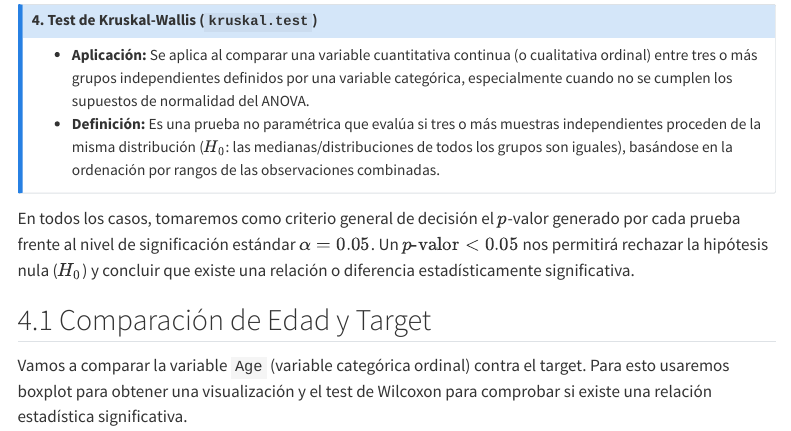
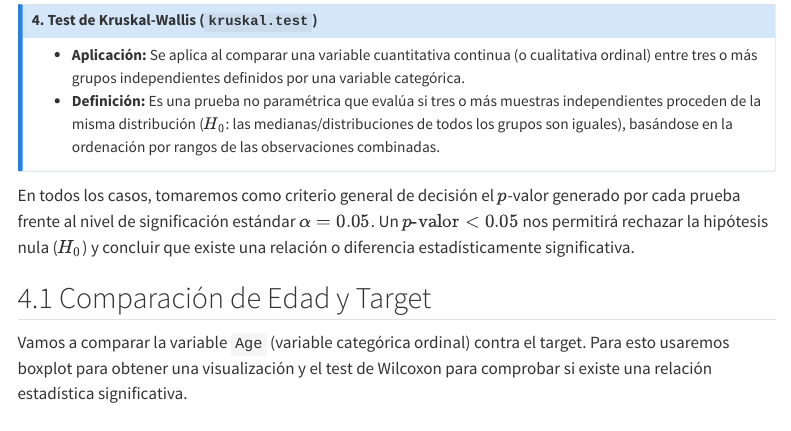
Before and after one commit to Ceciliahrddz/Mineria-de-datos-, a Quarto document (Informe.qmd): the page in a window 1100 px wide, from 6960 px down. Rendered offline with R 4.5, knitr and Pandoc in place of Quarto, with nearby package versions; some code elsewhere in the file could not run offline; menus at the side of the page are left out.

Commit message:
Subsanación de un error en una línea de codigo

```diff
--- a/Informe.qmd
+++ b/Informe.qmd
@@ -369,7 +369,7 @@ A continuación, se describen los test estadísticos que emplearemos según la n
 ::: {.callout-note icon="false"}
 ### 4. Test de Kruskal-Wallis (`kruskal.test`)
 
-- **Aplicación:** Se aplica al comparar una variable cuantitativa continua (o cualitativa ordinal) entre tres o más grupos independientes definidos por una variable categórica, especialmente cuando no se cumplen los supuestos de normalidad del ANOVA.
+- **Aplicación:** Se aplica al comparar una variable cuantitativa continua (o cualitativa ordinal) entre tres o más grupos independientes definidos por una variable categórica.
 - **Definición:** Es una prueba no paramétrica que evalúa si tres o más muestras independientes proceden de la misma distribución ($H_0$: las medianas/distribuciones de todos los grupos son iguales), basándose en la ordenación por rangos de las observaciones combinadas.
 :::
 
```
